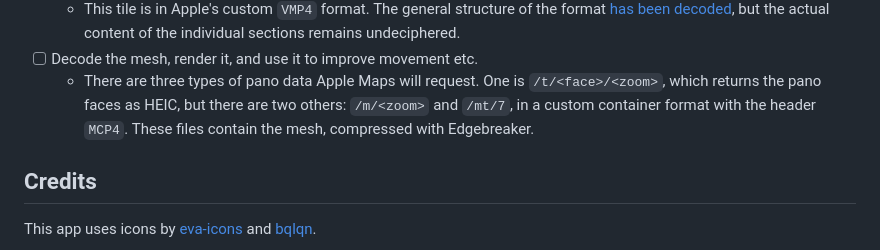
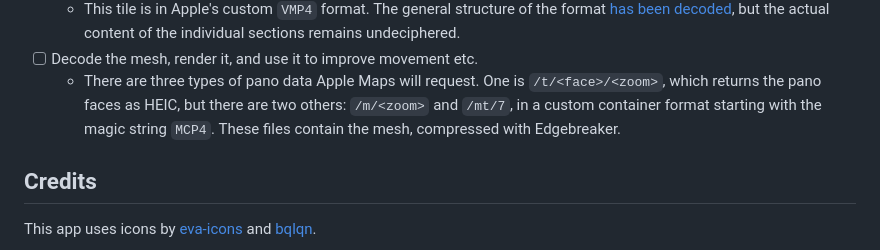
Before and after one commit to sk-zk/lookaround-map, a Markdown page: README.md, the part around the change. Rendered like a GitHub page.

```diff
--- a/README.md
+++ b/README.md
@@ -42,7 +42,7 @@ To do so, three options are implemented. Simply install the one you like and it
      but the actual content of the individual sections remains undeciphered.
 - [ ] Decode the mesh, render it, and use it to improve movement etc.
    - There are three types of pano data Apple Maps will request. One is `/t/<face>/<zoom>`, which returns the pano faces as HEIC, but there are two others: `/m/<zoom>` and `/mt/7`,
-     in a custom container format with the header `MCP4`. These files contain the mesh, compressed with Edgebreaker.
+     in a custom container format starting with the magic string `MCP4`. These files contain the mesh, compressed with Edgebreaker.
 
 ## Credits
 This app uses icons by [eva-icons](https://github.com/akveo/eva-icons) and [bqlqn](https://www.flaticon.com/authors/bqlqn/fill?author_id=291&type=standard).
```
